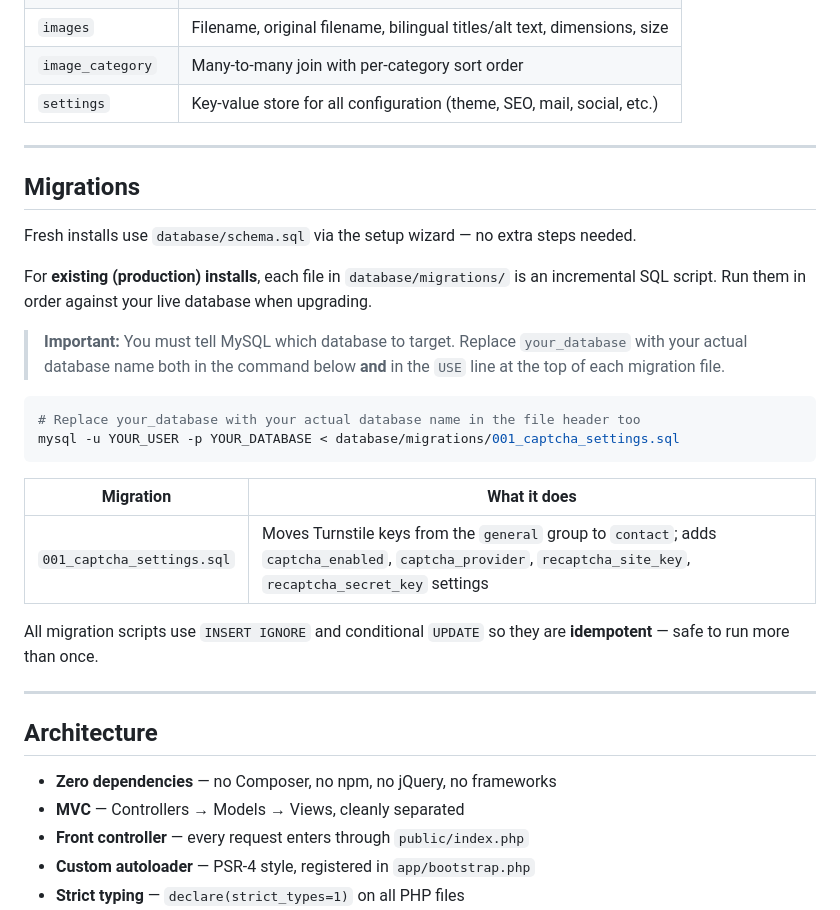
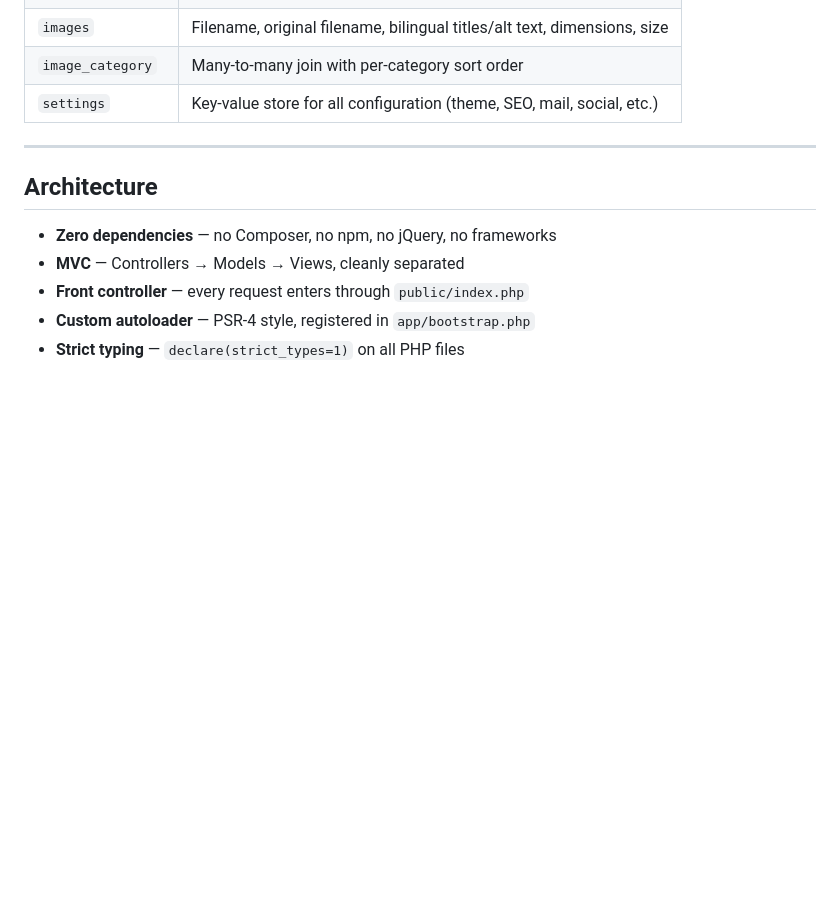
Before and after one commit to pvernocchi/photography-portfolio-website, a Markdown page: README.md, the part around the change. Drawn GitHub-style; blank space fills up the shorter version.

````diff
--- a/README.md
+++ b/README.md
@@ -212,27 +212,6 @@ Seven tables, all InnoDB with `utf8mb4`:
 
 ---
 
-## Migrations
-
-Fresh installs use `database/schema.sql` via the setup wizard — no extra steps needed.
-
-For **existing (production) installs**, each file in `database/migrations/` is an incremental SQL script. Run them in order against your live database when upgrading.
-
-> **Important:** You must tell MySQL which database to target. Replace `your_database` with your actual database name both in the command below **and** in the `USE` line at the top of each migration file.
-
-```bash
-# Replace your_database with your actual database name in the file header too
-mysql -u YOUR_USER -p YOUR_DATABASE < database/migrations/001_captcha_settings.sql
-```
-
-| Migration | What it does |
-|---|---|
-| `001_captcha_settings.sql` | Moves Turnstile keys from the `general` group to `contact`; adds `captcha_enabled`, `captcha_provider`, `recaptcha_site_key`, `recaptcha_secret_key` settings |
-
-All migration scripts use `INSERT IGNORE` and conditional `UPDATE` so they are **idempotent** — safe to run more than once.
-
----
-
 ## Architecture
 
 - **Zero dependencies** — no Composer, no npm, no jQuery, no frameworks
````
